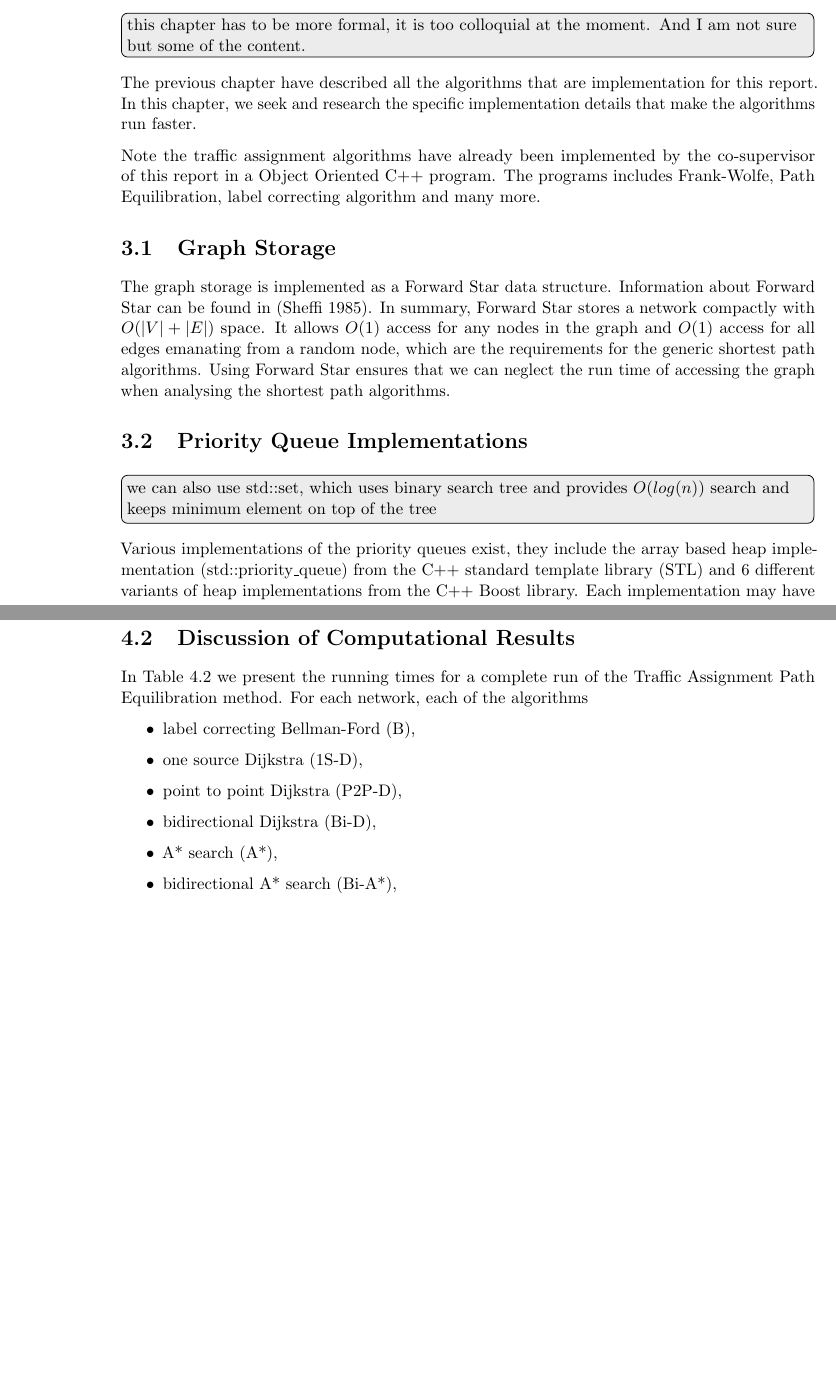
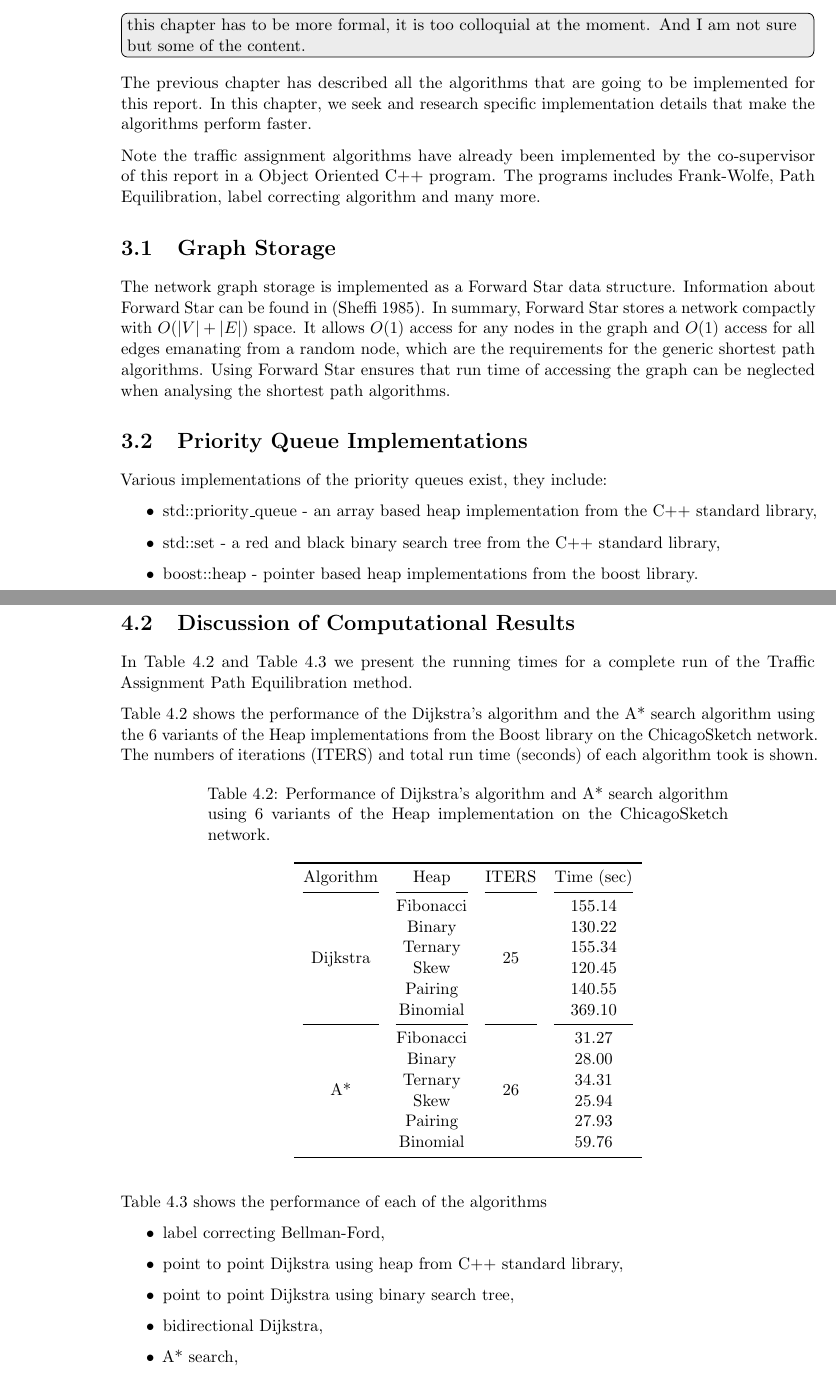
Before and after one commit to Boshen/2013-Part4-Project, a LaTeX thesis (Report/report.tex, which reads Report/contents/chapter3.tex, Report/contents/results.tex): two parts of pages 21 and 25 of 31 before the commit and two parts of pages 21 and 24 of 31 after it, joined at a grey line, cut so that both start at the same text, the shorter picture padded with empty space. Compiled offline with pdfLaTeX.

Commit message:
updated results

```diff
--- a/Report/contents/chapter3.tex
+++ b/Report/contents/chapter3.tex
@@ -1,30 +1,33 @@
 \chapter{Implementation Details} \label{chap:implementation}
 \todo[inline]{this chapter has to be more formal, it is too colloquial at the moment. And I am not sure but some of the content.}
 
-The previous chapter have described all the algorithms that are implementation for this report.
-In this chapter, we seek and research the specific implementation details that make the algorithms run faster.
+The previous chapter has described all the algorithms that are going to be implemented for this report.
+In this chapter, we seek and research specific implementation details that make the algorithms perform faster.
 
 Note the traffic assignment algorithms have already been implemented by the co-supervisor of this report in a Object Oriented C++ program.
 The programs includes Frank-Wolfe, Path Equilibration,
 label correcting algorithm and many more.
 
 \section{Graph Storage}
-The graph storage is implemented as a Forward Star data structure.
+The network graph storage is implemented as a Forward Star data structure.
 Information about Forward Star can be found in \citep{Sheffi}.
 In summary, Forward Star stores a network compactly with $O(|V|+|E|)$ space.
 It allows $O(1)$ access for any nodes in the graph and $O(1)$ access
 for all edges emanating from a random node,
 which are the requirements for the generic shortest path algorithms.
-Using Forward Star ensures that we can neglect the run time of accessing the graph when analysing the shortest path algorithms.
+Using Forward Star ensures that run time of accessing the graph can be neglected when analysing the shortest path algorithms.
 
 \section{Priority Queue Implementations}
-%\todo[inline]{explain how this relates to previous results (one is STL and one is Boost, need to be much clearer}
-\todo[inline]{we can also use std::set, which uses binary search tree and provides $O(log(n))$ search and keeps minimum element on top of the tree}
 
 Various implementations of the priority queues exist,
-they include the array based heap implementation (std::priority\_queue) from the C++ standard template library (STL) and 6 different variants of heap implementations from the C++ Boost library.
-Each implementation may have some advantages than the other,
-for example faster tree balancing, faster Extract-Min or Delete etc.
+they include:
+\begin{itemize}
+    \item std::priority\_queue - an array based heap implementation from the C++ standard library,
+    \item std::set - a red and black binary search tree from the C++ standard library,
+    \item boost::heap - pointer based heap implementations from the boost library.
+\end{itemize}
+Each priority queue implementation have some advantages than the other.
+For example faster tree balancing, faster Extract-Min or Delete etc.
 
 We first examine the 6 variants of Heap implementations from the C++ Boost Heap Library shown in Table~\ref{table:heaps} \citep{BoostHeap}.
 Where N is the number of elements in the Heap tree, and all time complexities are measured in amortized time,
--- a/Report/contents/results.tex
+++ b/Report/contents/results.tex
@@ -36,13 +36,51 @@ for choosing the best algorithm and data structure.
 The correctness of the final shortest path trees are checked by comparing to the label correcting algorithm that is implemented by the co-supervisor of this project, which is guarantee to be correct.
 
 \section{Discussion of Computational Results}
-In Table~\ref{table:allresults} we present the running times for a complete run of the Traffic Assignment Path Equilibration method.
-For each network, each of the algorithms
+In Table~\ref{table:boostresult} and Table~\ref{table:allresults} we present the running times for a complete run of the Traffic Assignment Path Equilibration method.
+
+Table~\ref{table:boostresult} shows the performance of the Dijkstra's algorithm and the A* search algorithm using the 6 variants of the Heap implementations from the Boost library on the ChicagoSketch network.
+The numbers of iterations (ITERS)
+and total run time (seconds) of each algorithm took is shown.
+
+\begin{table}[H]
+    \centering
+    \begin{tabular}{c c c c } \toprule
+        Algorithm & Heap & ITERS & Time (sec)\\
+        \cmidrule(lr){1-1}
+        \cmidrule(lr){2-2}
+        \cmidrule(lr){3-3}
+        \cmidrule(lr){4-4}
+        \multirow{6}{*}{Dijkstra} & Fibonacci & \multirow{6}{*}{25}
+             & 155.14 \\
+        &    Binary   & & 130.22 \\
+        &    Ternary  & & 155.34 \\
+        &    Skew     & & 120.45 \\
+        &    Pairing  & & 140.55 \\
+        &    Binomial & & 369.10 \\
+        \cmidrule(lr){1-1}
+        \cmidrule(lr){2-2}
+        \cmidrule(lr){3-3}
+        \cmidrule(lr){4-4}
+        \multirow{6}{*}{A*} & Fibonacci & \multirow{6}{*}{26}
+                & 31.27 \\
+        &    Binary  &&  28.00 \\
+        &    Ternary &&  34.31 \\
+        &    Skew    &&  25.94 \\
+        &    Pairing &&  27.93 \\
+        &    Binomial&&  59.76 \\
+        \bottomrule
+    \end{tabular}
+    \caption{Performance of Dijkstra's algorithm and A* search algorithm using 6 variants of the Heap implementation on the ChicagoSketch network. }
+    \label{table:boostresult}
+\end{table}
+
+Table~\ref{table:allresults} shows the performance of each of the algorithms
 \begin{itemize}
-    \item label correcting Bellman-Ford (B),
-    \item one source Dijkstra (1S-D),
-    \item point to point Dijkstra (P2P-D),
-    \item bidirectional Dijkstra (Bi-D),
-    \item A* search (A*),
-    \item bidirectional A* search (Bi-A*),
+    \item label correcting Bellman-Ford,
+    %\item one source Dijkstra (1S-D),
+    \item point to point Dijkstra using heap from C++ standard library,
+    \item point to point Dijkstra using binary search tree,
+    \item bidirectional Dijkstra,
+    \item A* search,
+    \item bidirectional A* search,
 \end{itemize}
--- a/Report/report.tex
+++ b/Report/report.tex
@@ -21,7 +21,7 @@
 \usepackage{floatrow}
 \floatsetup[table]{capposition=top}
 \usepackage[titletoc,page]{appendix}
-\usepackage[tableposition=top]{caption}
+\usepackage[tableposition=top,width=.75\textwidth]{caption}
 \usepackage{subcaption}
 
 \usepackage{multirow}
```
Also changed, not shown: Report/Boshen_Draft_Report.pdf, Report/archive/Boshen_Draft_Report.pdf (added), makefile, Report/contents/chapter3.tex (13 more changed lines), Report/contents/results.tex (63 more changed lines), 15 other files.
